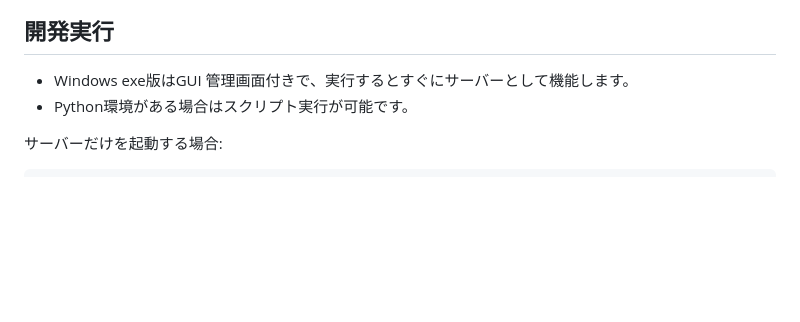
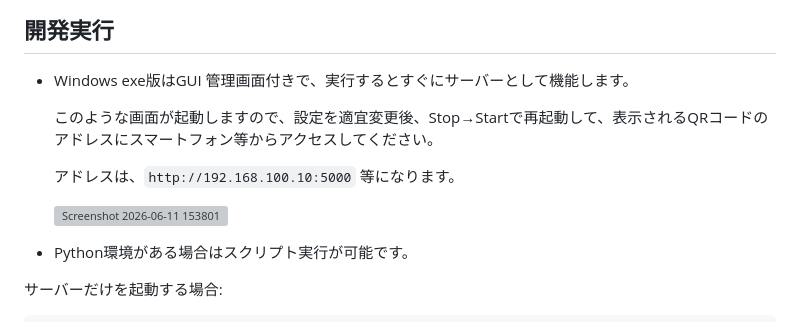
Before and after one commit to YUKI-ENT/WebCamera, a Markdown page: README.md, the part around one of its changes. Rendered like a GitHub page; blank space fills up the shorter version; grey boxes are pictures that could not be loaded.

Commit message:
Enhance README with GUI usage instructions
Added instructions for GUI management and server access.

```diff
--- a/README.md
+++ b/README.md
@@ -7,6 +7,13 @@ Windows exe では GUI 管理画面を表示し、設定変更、ログ確認、
 
 ## 開発実行
 - Windows exe版はGUI 管理画面付きで、実行するとすぐにサーバーとして機能します。
+
+  このような画面が起動しますので、設定を適宜変更後、Stop→Startで再起動して、表示されるQRコードのアドレスにスマートフォン等からアクセスしてください。
+
+  アドレスは、`http://192.168.100.10:5000` 等になります。
+
+  <img width="762" height="592" alt="Screenshot 2026-06-11 153801" src="https://github.com/user-attachments/assets/24eac27d-87ce-4ddc-900e-665dcf83bd14" />
+
 - Python環境がある場合はスクリプト実行が可能です。
 
 サーバーだけを起動する場合:
```
Also changed, not shown: other parts of README.md (+2 -0 lines).
